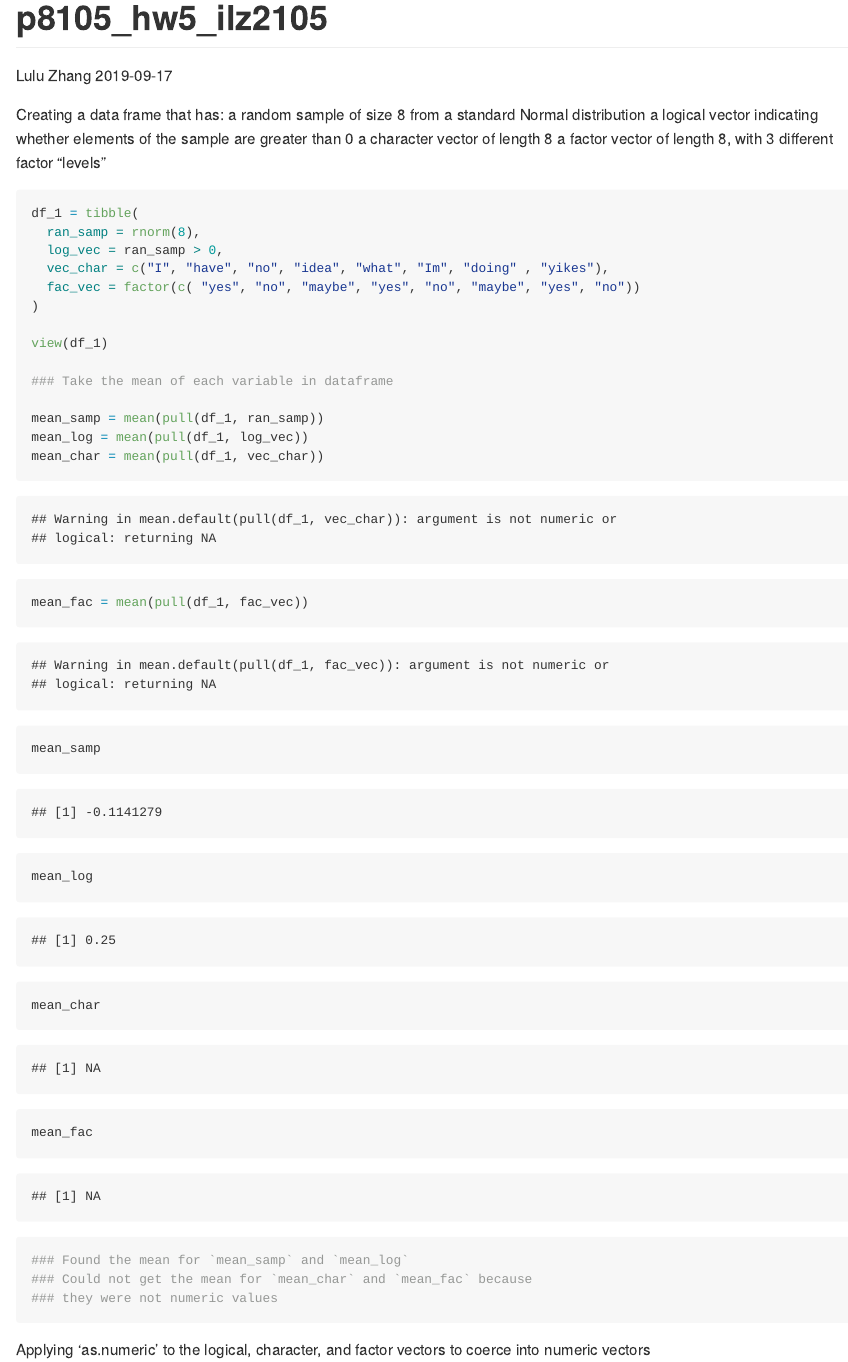
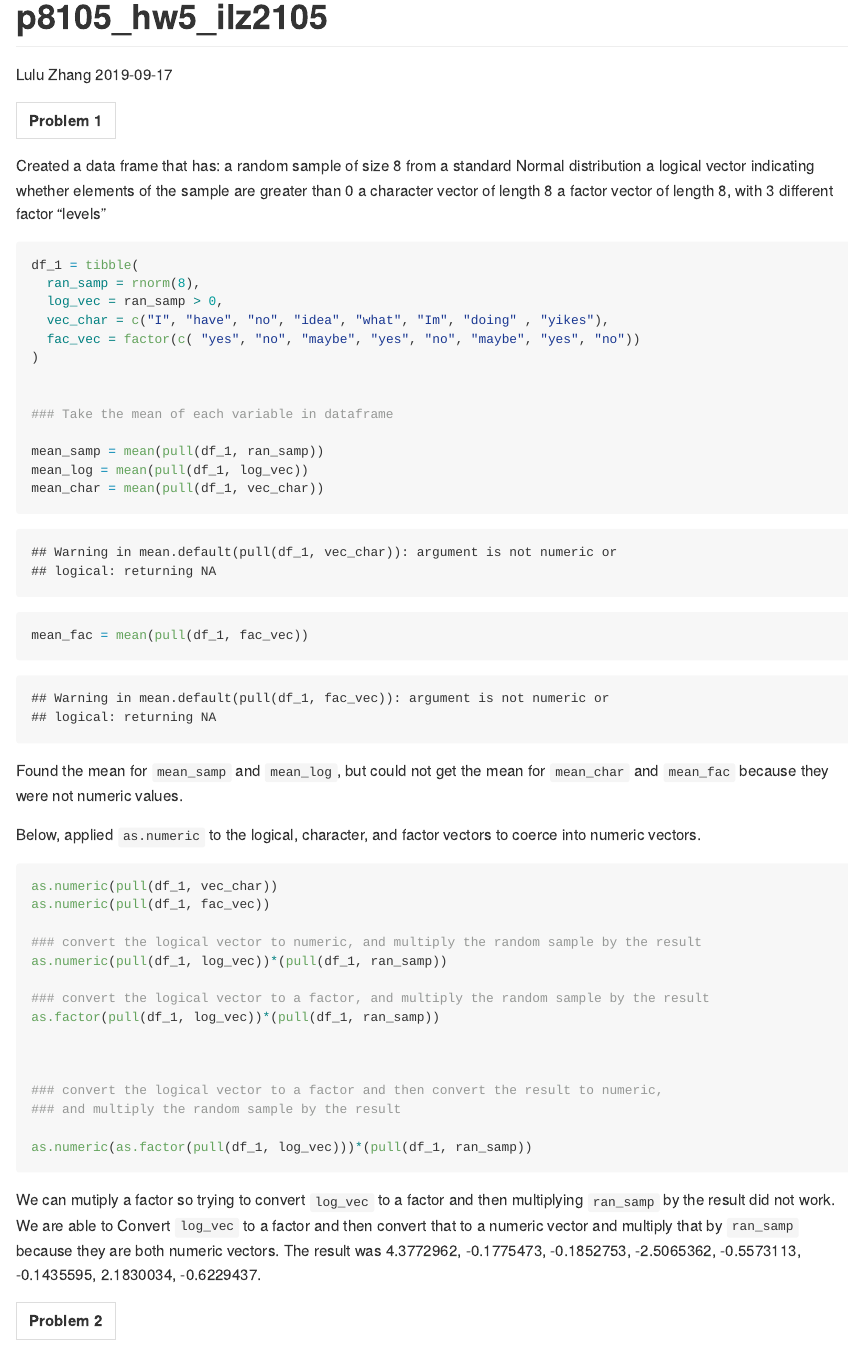
Before and after one commit to ilz2105/p8105_hw1_ilz2105, an R Markdown document (p8105_hw1_ilz2105.rmd): the page in a window 1100 px wide, from its top. Rendered offline with R 4.5, knitr and Pandoc, with nearby package versions; code that draws random numbers runs with fixed seeds of ours.

Commit message:
formatted

````diff
--- a/p8105_hw1_ilz2105.rmd
+++ b/p8105_hw1_ilz2105.rmd
@@ -10,7 +14,7 @@ output: github_document
 library(tidyverse)
 ```
 
-Creating a data frame that has:
+Created a data frame that has:
   a random sample of size 8 from a standard Normal distribution
   a logical vector indicating whether elements of the sample are greater than 0
   a character vector of length 8
@@ -25,7 +29,6 @@ df_1 = tibble(
   fac_vec = factor(c( "yes", "no", "maybe", "yes", "no", "maybe", "yes", "no"))
 )
 
-view(df_1)
 
 ### Take the mean of each variable in dataframe
 
@@ -33,23 +36,14 @@ mean_samp = mean(pull(df_1, ran_samp))
 mean_log = mean(pull(df_1, log_vec))
 mean_char = mean(pull(df_1, vec_char))
 mean_fac = mean(pull(df_1, fac_vec))
+```
+
+Found the mean for `mean_samp` and `mean_log`, but could not get the mean
+for `mean_char` and `mean_fac` because they were not numeric values.
 
 
-mean_samp
-mean_log
-mean_char
-mean_fac
-
-### Found the mean for `mean_samp` and `mean_log`
-### Could not get the mean for `mean_char` and `mean_fac` because
-### they were not numeric values
-
-
-```
-
-
-Applying 'as.numeric' to the logical, character, and
-factor vectors to coerce into numeric vectors
+Below, applied `as.numeric` to the logical, character, and
+factor vectors to coerce into numeric vectors.
 
 ```{r, eval = FALSE}
 
@@ -71,9 +63,16 @@ as.factor(pull(df_1, log_vec))*(pull(df_1, ran_samp))
 
 as.numeric(as.factor(pull(df_1, log_vec)))*(pull(df_1, ran_samp))
 ```
+We can mutiply a factor so trying to convert `log_vec` to a factor and then multiplying
+`ran_samp` by the result did not work. We are able to Convert `log_vec` to a factor and then convert
+that to a numeric vector and multiply that by `ran_samp` because they are both numeric vectors. The
+result was `r as.numeric(as.factor(pull(df_1, log_vec)))*(pull(df_1, ran_samp))`.
+
+
+
 
 --
-Problem 2
+__Problem 2__
 --
 
 Create a data frame comprised of:
````
Also changed, not shown: p8105_hw1_ilz2105.md, p8105_hw1_ilz2105.rmd (20 more changed lines).
